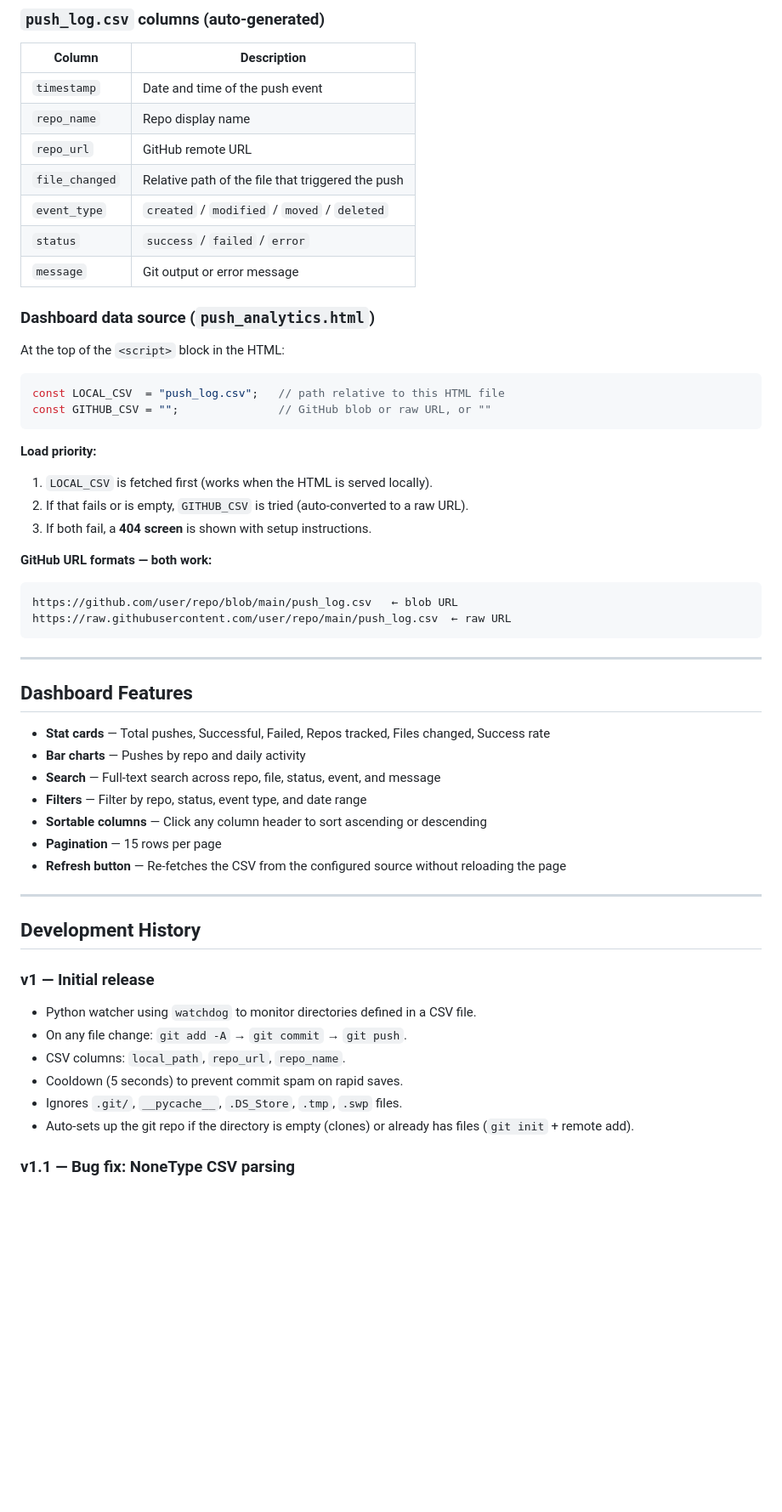
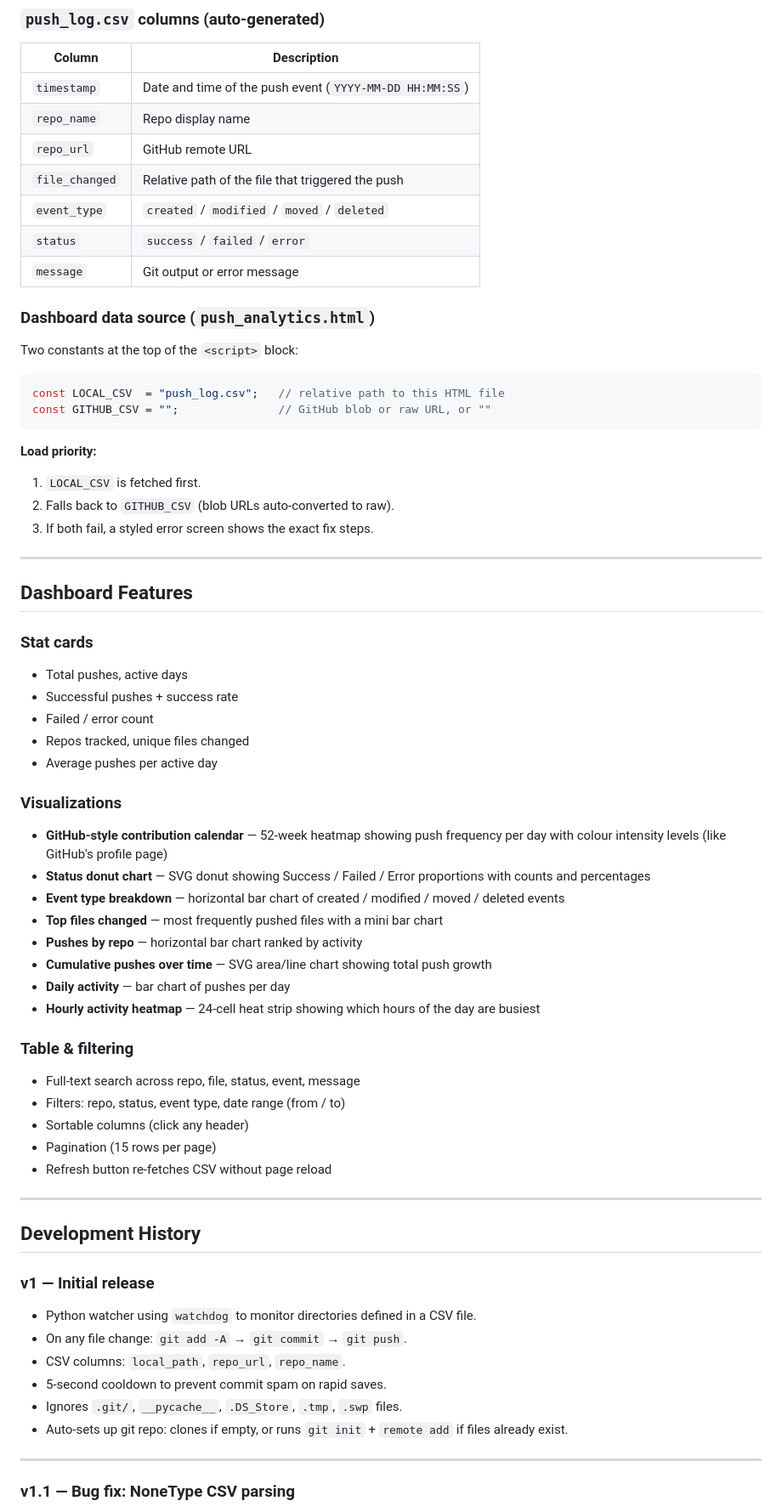
Before and after one commit to deka1105/GitHub-AutoPush-Analytics, a Markdown page: README.md, the part around one of its changes. Shown at 85% size. Drawn GitHub-style; blank space fills up the shorter version.

````diff
--- a/README.md
+++ b/README.md
@@ -83,7 +82,7 @@ Open `push_analytics.html` in your browser. It auto-loads `push_log.csv` from th
 
 | Column | Description |
 |---|---|
-| `timestamp` | Date and time of the push event |
+| `timestamp` | Date and time of the push event (`YYYY-MM-DD HH:MM:SS`) |
 | `repo_name` | Repo display name |
 | `repo_url` | GitHub remote URL |
 | `file_changed` | Relative path of the file that triggered the push |
@@ -93,35 +92,45 @@ Open `push_analytics.html` in your browser. It auto-loads `push_log.csv` from th
 
 ### Dashboard data source (`push_analytics.html`)
 
-At the top of the `<script>` block in the HTML:
+Two constants at the top of the `<script>` block:
 
 ```js
-const LOCAL_CSV  = "push_log.csv";   // path relative to this HTML file
+const LOCAL_CSV  = "push_log.csv";   // relative path to this HTML file
 const GITHUB_CSV = "";               // GitHub blob or raw URL, or ""
 ```
 
 **Load priority:**
-1. `LOCAL_CSV` is fetched first (works when the HTML is served locally).
-2. If that fails or is empty, `GITHUB_CSV` is tried (auto-converted to a raw URL).
-3. If both fail, a **404 screen** is shown with setup instructions.
-
-**GitHub URL formats — both work:**
-```
-https://github.com/user/repo/blob/main/push_log.csv   ← blob URL
-https://raw.githubusercontent.com/user/repo/main/push_log.csv  ← raw URL
-```
+1. `LOCAL_CSV` is fetched first.
+2. Falls back to `GITHUB_CSV` (blob URLs auto-converted to raw).
+3. If both fail, a styled error screen shows the exact fix steps.
 
 ---
 
 ## Dashboard Features
 
-- **Stat cards** — Total pushes, Successful, Failed, Repos tracked, Files changed, Success rate
-- **Bar charts** — Pushes by repo and daily activity
-- **Search** — Full-text search across repo, file, status, event, and message
-- **Filters** — Filter by repo, status, event type, and date range
-- **Sortable columns** — Click any column header to sort ascending or descending
-- **Pagination** — 15 rows per page
-- **Refresh button** — Re-fetches the CSV from the configured source without reloading the page
+### Stat cards
+- Total pushes, active days
+- Successful pushes + success rate
+- Failed / error count
+- Repos tracked, unique files changed
+- Average pushes per active day
+
+### Visualizations
+- **GitHub-style contribution calendar** — 52-week heatmap showing push frequency per day with colour intensity levels (like GitHub's profile page)
+- **Status donut chart** — SVG donut showing Success / Failed / Error proportions with counts and percentages
+- **Event type breakdown** — horizontal bar chart of created / modified / moved / deleted events
+- **Top files changed** — most frequently pushed files with a mini bar chart
+- **Pushes by repo** — horizontal bar chart ranked by activity
+- **Cumulative pushes over time** — SVG area/line chart showing total push growth
+- **Daily activity** — bar chart of pushes per day
+- **Hourly activity heatmap** — 24-cell heat strip showing which hours of the day are busiest
+
+### Table & filtering
+- Full-text search across repo, file, status, event, message
+- Filters: repo, status, event type, date range (from / to)
+- Sortable columns (click any header)
+- Pagination (15 rows per page)
+- Refresh button re-fetches CSV without page reload
 
 ---
 
@@ -132,9 +141,11 @@ https://raw.githubusercontent.com/user/repo/main/push_log.csv  ← raw URL
 - Python watcher using `watchdog` to monitor directories defined in a CSV file.
 - On any file change: `git add -A` → `git commit` → `git push`.
 - CSV columns: `local_path`, `repo_url`, `repo_name`.
-- Cooldown (5 seconds) to prevent commit spam on rapid saves.
+- 5-second cooldown to prevent commit spam on rapid saves.
 - Ignores `.git/`, `__pycache__`, `.DS_Store`, `.tmp`, `.swp` files.
-- Auto-sets up the git repo if the directory is empty (clones) or already has files (`git init` + remote add).
+- Auto-sets up git repo: clones if empty, or runs `git init` + `remote add` if files already exist.
+
+---
 
 ### v1.1 — Bug fix: NoneType CSV parsing
 
````
Also changed, not shown: other parts of README.md (+102 -51 lines).
